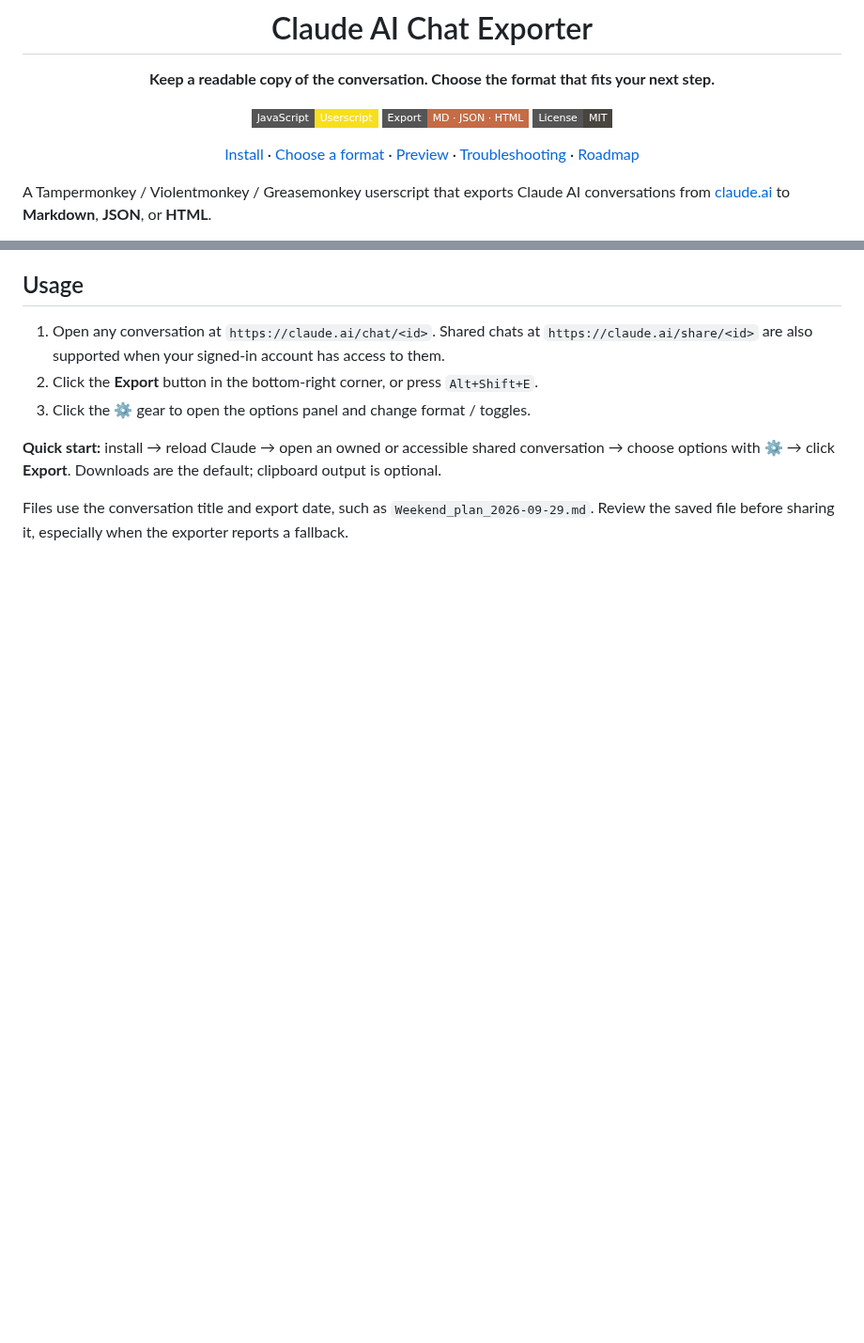
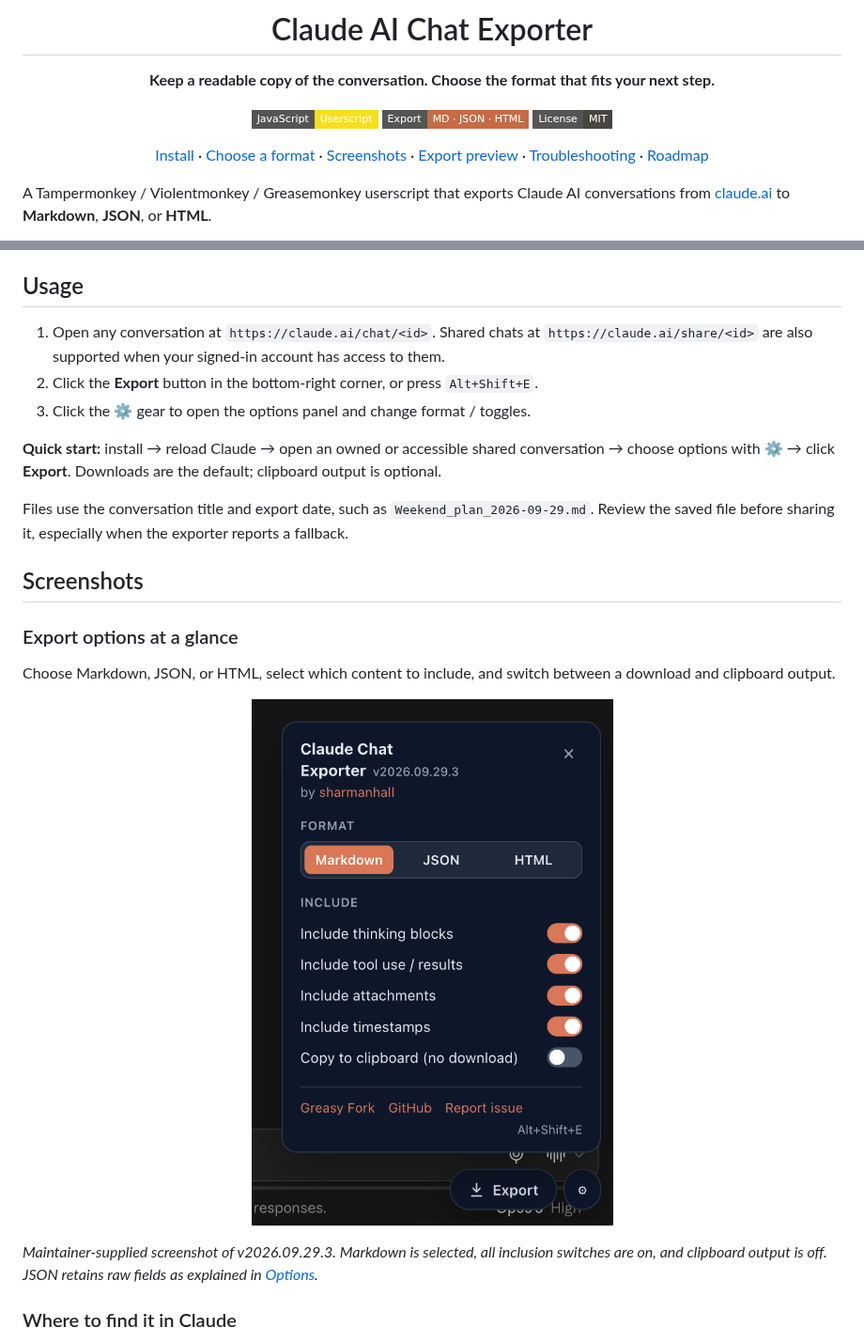
Before and after one commit to tyhallcsu/claude-ai-chat-exporter, a Markdown page: README.md, 2 parts joined by grey strips. Shown at 94% size. Rendered like a GitHub page; pictures changed too: assets/screenshots/export-options-v2026.09.29.3.png (added); badges without logos; blank space fills up the shorter version.

Commit message:
docs: showcase maintainer-supplied exporter screenshots (#33)

```diff
--- a/README.md
+++ b/README.md
@@ -8,7 +8,7 @@
 
 [![JavaScript](https://img.shields.io/badge/JavaScript-Userscript-f7df1e?style=flat-square&logo=javascript&logoColor=black)](claude-ai-chat-exporter.user.js) [![Formats](https://img.shields.io/badge/Export-MD_·_JSON_·_HTML-c56b45?style=flat-square)](#output-format) [![License: MIT](https://img.shields.io/badge/License-MIT-48443e?style=flat-square)](LICENSE)
 
-[Install](#install) · [Choose a format](#choose-your-format) · [Preview](#export-preview) · [Troubleshooting](#troubleshooting) · [Roadmap](#roadmap)
+[Install](#install) · [Choose a format](#choose-your-format) · [Screenshots](#screenshots) · [Export preview](#export-preview) · [Troubleshooting](#troubleshooting) · [Roadmap](#roadmap)
 
 </div>
 
@@ -58,3 +58,18 @@ Open either link in a browser with [Tampermonkey](https://www.tampermonkey.net/)
 **Quick start:** install → reload Claude → open an owned or accessible shared conversation → choose options with **⚙** → click **Export**. Downloads are the default; clipboard output is optional.
 
 Files use the conversation title and export date, such as `Weekend_plan_2026-09-29.md`. Review the saved file before sharing it, especially when the exporter reports a fallback.
+
+## Screenshots
+
+### Export options at a glance
+
+Choose Markdown, JSON, or HTML, select which content to include, and switch between a download and clipboard output.
+
+<p align="center">
+  <img src="assets/screenshots/export-options-v2026.09.29.3.png" alt="Claude Chat Exporter v2026.09.29.3 options panel with format tabs, inclusion toggles, clipboard setting, author credit, and project links" width="420">
+</p>
+
+*Maintainer-supplied screenshot of v2026.09.29.3. Markdown is selected, all inclusion switches are on, and clipboard output is off. JSON retains raw fields as explained in [Options](#options).*
+
+### Where to find it in Claude
+
```
Also changed, not shown: other parts of README.md (+3 -0 lines), assets/README.md (+4 -0 lines), 1 other file.
